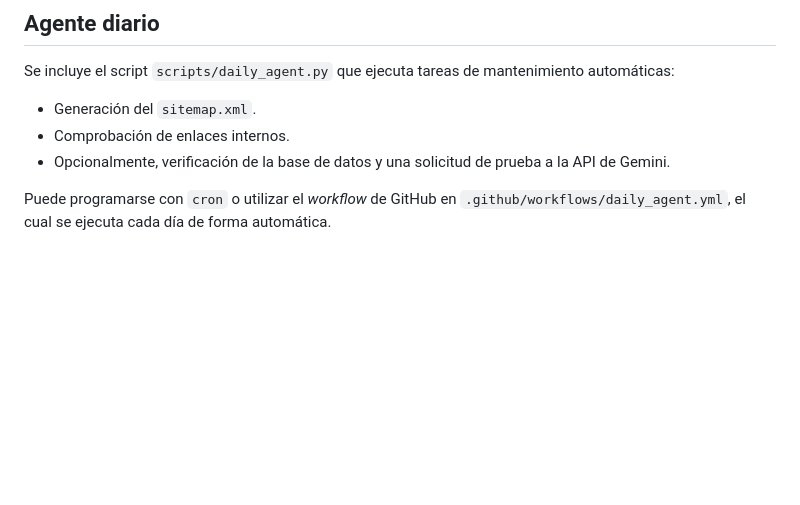
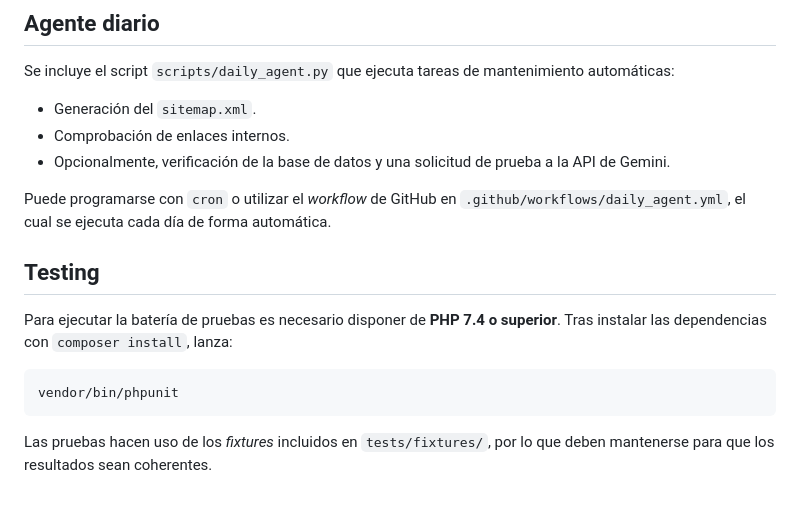
Before and after one commit to AMaestroG/condadodecastilla.com, a Markdown page: README.md, the part around the change. GitHub-like rendering; blank space fills up the shorter version.

Commit message:
docs: add testing instructions

````diff
--- a/README.md
+++ b/README.md
@@ -150,3 +150,13 @@ Se incluye el script `scripts/daily_agent.py` que ejecuta tareas de mantenimient
 - Opcionalmente, verificación de la base de datos y una solicitud de prueba a la API de Gemini.
 
 Puede programarse con `cron` o utilizar el *workflow* de GitHub en `.github/workflows/daily_agent.yml`, el cual se ejecuta cada día de forma automática.
+
+## Testing
+
+Para ejecutar la batería de pruebas es necesario disponer de **PHP 7.4 o superior**. Tras instalar las dependencias con `composer install`, lanza:
+
+```bash
+vendor/bin/phpunit
+```
+
+Las pruebas hacen uso de los *fixtures* incluidos en `tests/fixtures/`, por lo que deben mantenerse para que los resultados sean coherentes.
````
